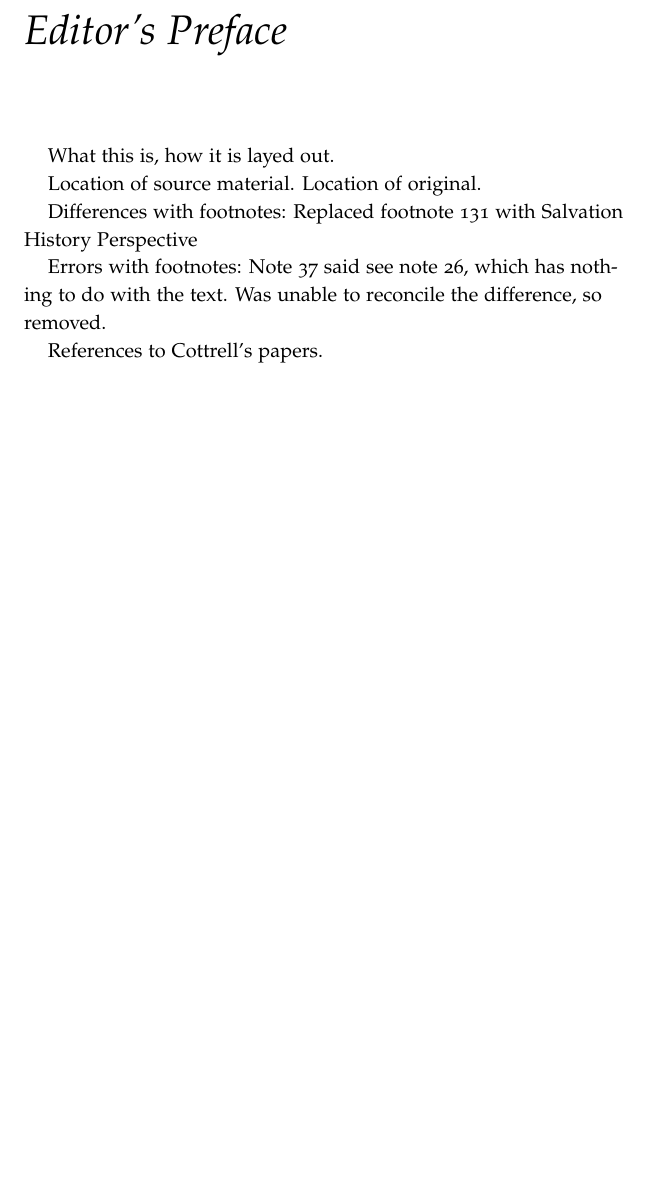
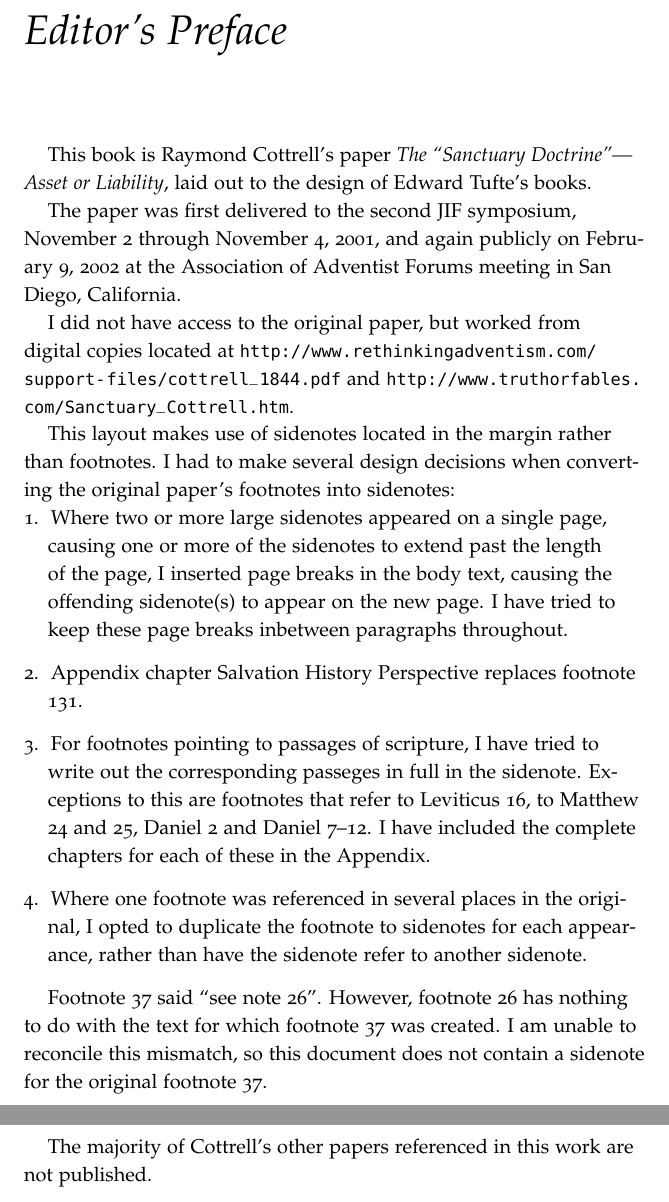
Before and after one commit to akydd/cottrell, a LaTeX thesis (cottrell.tex, which reads editors_notes.tex): part of page 11 of 136 before the commit and two parts of pages 11 and 12 of 136 after it, the two joined at a grey line, cut so that both start at the same text, the shorter picture padded with empty space. Compiled offline with pdfLaTeX.

Commit message:
Started editor's preface

```diff
--- a/editors_notes.tex
+++ b/editors_notes.tex
@@ -1,16 +1,43 @@
 \chapter{Editor's Preface}
 \label{ch:editor}
 
-What this is, how it is layed out.
+This book is Raymond Cottrell's paper \textit{The ``Sanctuary Doctrine''---Asset
+or Liability}, laid out to the design of Edward Tufte's books.
 
-Location of source material. Location of original.
+The paper was first delivered to the second JIF symposium, November 2 through
+November 4, 2001, and again publicly on February 9, 2002 at the Association of
+Adventist Forums meeting in San Diego, California.
 
-Differences with footnotes:
-Replaced footnote 131 with \nameref{ch:shp}
+I did not have access to the original paper, but worked from digital copies
+located at \url{http://www.rethinkingadventism.com/support-files/cottrell_1844.pdf}
+and \url{http://www.truthorfables.com/Sanctuary_Cottrell.htm}.
 
-Errors with footnotes:
-Note 37 said see note 26, which has nothing to do with the text.
-Was unable to reconcile the difference, so removed.
+This layout makes use of sidenotes located in the margin rather than footnotes.
+I had to make several design decisions when converting the original paper's
+footnotes into sidenotes:
+\begin{enumerate}
+    \item Where two or more large sidenotes appeared on a single page, causing one
+    or more of the sidenotes to extend past the length of the page, I inserted page
+    breaks in the body text, causing the offending sidenote(s) to appear on the
+    new page.  I have tried to keep these page breaks inbetween paragraphs
+    throughout.
+    \item Appendix chapter~\nameref{ch:shp} replaces footnote 131.
+    \item For footnotes pointing to passages of scripture, I have tried to
+    write out the corresponding passeges in full in the sidenote.  Exceptions
+    to this are footnotes that refer to Leviticus 16, to Matthew 24 and 25,
+    Daniel 2 and Daniel 7--12. I have included the complete chapters for each
+    of these in the Appendix.
+    \item Where one footnote was referenced in several places in the original,
+    I opted to duplicate the footnote to sidenotes for each appearance, rather
+    than have the sidenote refer to another sidenote.
+\end{enumerate}
+
+Footnote 37 said ``see note 26''. However, footnote 26 has nothing to do with
+the text for which footnote 37 was created.  I am unable to reconcile this
+mismatch, so this document does not contain a sidenote for the original
+footnote 37.
 
 
-References to Cottrell's papers.
+
+The majority of Cottrell's other papers referenced in this work are not
+published.
```
Also changed, not shown: test.tex (deleted, +0 -13 lines).
